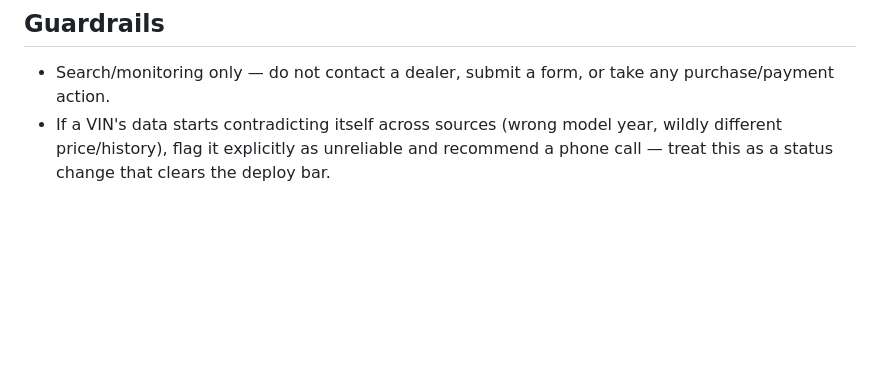
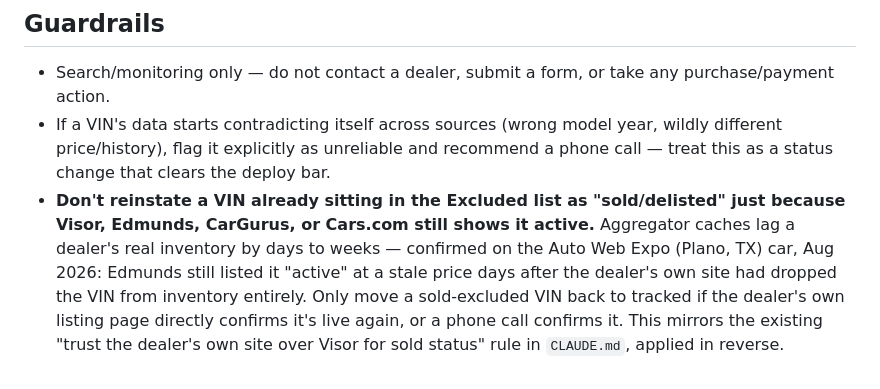
Before and after one commit to stiles-zenni/gt-tracker, a Markdown page: ROUTINE.md, the part around the change. GitHub-like rendering; blank space fills up the shorter version.

```diff
--- a/ROUTINE.md
+++ b/ROUTINE.md
@@ -32,3 +32,4 @@ Netlify's free plan grants 300 credits per month, renewing every billing cycle
 
 - Search/monitoring only — do not contact a dealer, submit a form, or take any purchase/payment action.
 - If a VIN's data starts contradicting itself across sources (wrong model year, wildly different price/history), flag it explicitly as unreliable and recommend a phone call — treat this as a status change that clears the deploy bar.
+- **Don't reinstate a VIN already sitting in the Excluded list as "sold/delisted" just because Visor, Edmunds, CarGurus, or Cars.com still shows it active.** Aggregator caches lag a dealer's real inventory by days to weeks — confirmed on the Auto Web Expo (Plano, TX) car, Aug 2026: Edmunds still listed it "active" at a stale price days after the dealer's own site had dropped the VIN from inventory entirely. Only move a sold-excluded VIN back to tracked if the dealer's own listing page directly confirms it's live again, or a phone call confirms it. This mirrors the existing "trust the dealer's own site over Visor for sold status" rule in `CLAUDE.md`, applied in reverse.
```
Also changed, not shown: CLAUDE.md (+1 -0 lines).
